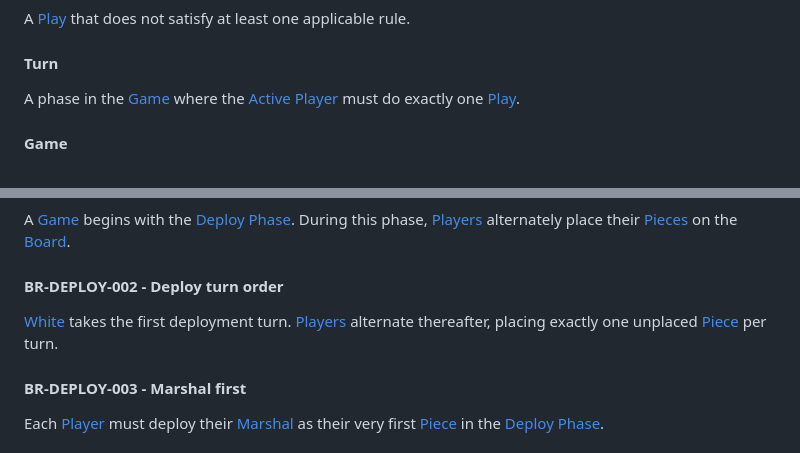
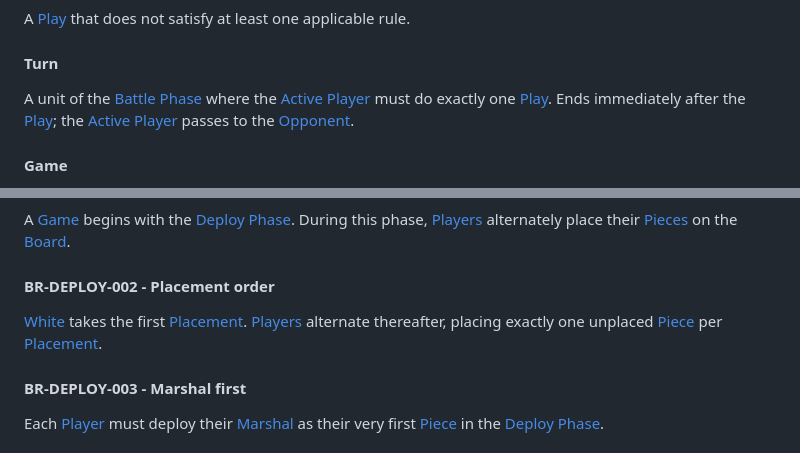
Before and after one commit to Alquimas/GPP, a Markdown page: BUSINESS_RULES.md, 2 parts joined by grey strips. Drawn GitHub-style.

```diff
--- a/BUSINESS_RULES.md
+++ b/BUSINESS_RULES.md
@@ -169,8 +183,11 @@ A [Play](<#play>) that satisfies all applicable rules.
 A [Play](<#play>) that does not satisfy at least one applicable rule.
 
 #### Turn
-A phase in the [Game](<#game>) where the [Active Player](<#active player>)
-must do exactly one [Play](<#play>).
+A unit of the [Battle Phase](<#battle-phase>) where the
+[Active Player](<#active player>) must do exactly one [Play](<#play>). Ends
+immediately after the [Play](<#play>); the
+[Active Player](<#active player>) passes to the
+[Opponent](<#opponent>).
 
 #### Game
 A formal contest between two [Players](<#player>) that progresses in
@@ -536,9 +555,10 @@ A [Game](<#game>) begins with the [Deploy Phase](<#deploy-phase>). During this
 phase, [Players](<#player>) alternately place their [Pieces](<#piece>) on the
 [Board](<#board>).
 
-#### BR-DEPLOY-002 - Deploy turn order
-[White](<#player>) takes the first deployment turn. [Players](<#player>)
-alternate thereafter, placing exactly one unplaced [Piece](<#piece>) per turn.
+#### BR-DEPLOY-002 - Placement order
+[White](<#player>) takes the first [Placement](<#placement>).
+[Players](<#player>) alternate thereafter, placing exactly one unplaced
+[Piece](<#piece>) per [Placement](<#placement>).
 
 #### BR-DEPLOY-003 - Marshal first
 Each [Player](<#player>) must deploy their [Marshal](<#marshal>) as their very
```
Also changed, not shown: other parts of BUSINESS_RULES.md (+74 -49 lines), CONTEXT.md (added, +44 -0 lines), GSFEN.md (+14 -9 lines).
